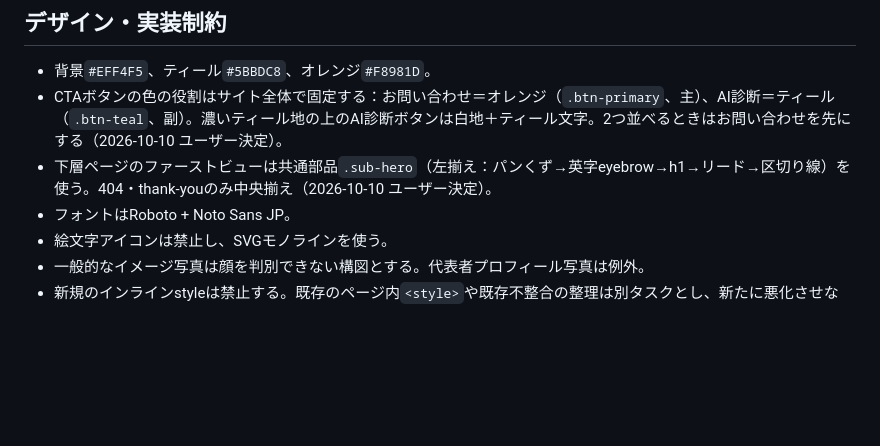
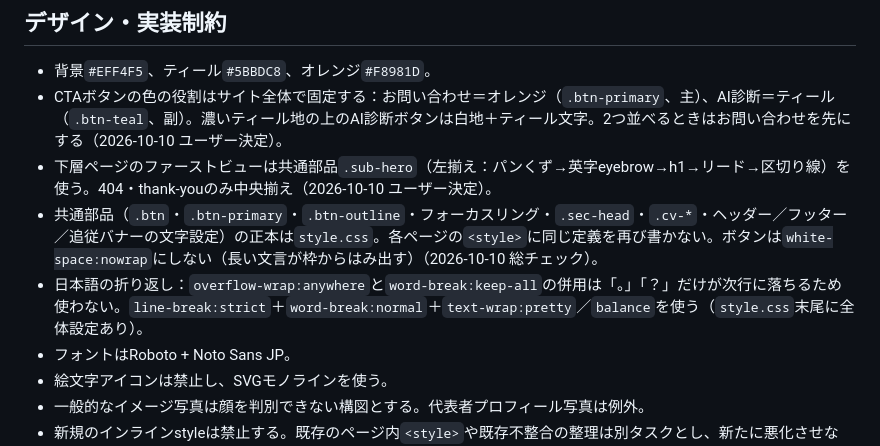
Before and after one commit to zatune-gif/zatuneya-hp, a Markdown page: AGENTS.md, the part around the change. Drawn GitHub-style; blank space fills up the shorter version.

Commit message:
docs: 共通部品の正本と日本語折り返しのルールをAGENTS.mdに追記
Co-Authored-By: Claude Opus 5.5 <noreply@anthropic.com>

```diff
--- a/AGENTS.md
+++ b/AGENTS.md
@@ -40,6 +40,8 @@
 - 背景`#EFF4F5`、ティール`#5BBDC8`、オレンジ`#F8981D`。
 - CTAボタンの色の役割はサイト全体で固定する：お問い合わせ＝オレンジ（`.btn-primary`、主）、AI診断＝ティール（`.btn-teal`、副）。濃いティール地の上のAI診断ボタンは白地＋ティール文字。2つ並べるときはお問い合わせを先にする（2026-10-10 ユーザー決定）。
 - 下層ページのファーストビューは共通部品`.sub-hero`（左揃え：パンくず→英字eyebrow→h1→リード→区切り線）を使う。404・thank-youのみ中央揃え（2026-10-10 ユーザー決定）。
+- 共通部品（`.btn`・`.btn-primary`・`.btn-outline`・フォーカスリング・`.sec-head`・`.cv-*`・ヘッダー／フッター／追従バナーの文字設定）の正本は`style.css`。各ページの`<style>`に同じ定義を再び書かない。ボタンは`white-space:nowrap`にしない（長い文言が枠からはみ出す）（2026-10-10 総チェック）。
+- 日本語の折り返し：`overflow-wrap:anywhere`と`word-break:keep-all`の併用は「。」「？」だけが次行に落ちるため使わない。`line-break:strict`＋`word-break:normal`＋`text-wrap:pretty`／`balance`を使う（`style.css`末尾に全体設定あり）。
 - フォントはRoboto + Noto Sans JP。
 - 絵文字アイコンは禁止し、SVGモノラインを使う。
 - 一般的なイメージ写真は顔を判別できない構図とする。代表者プロフィール写真は例外。
```
